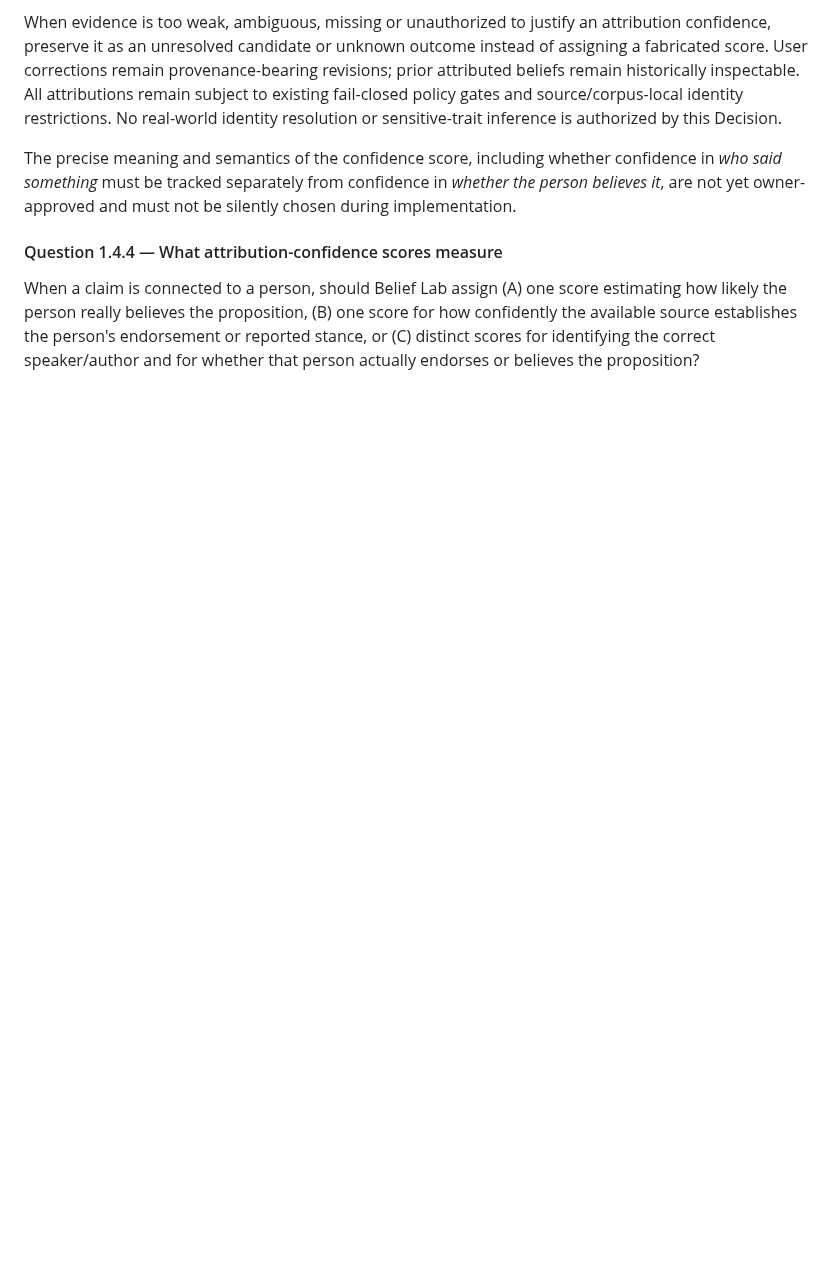
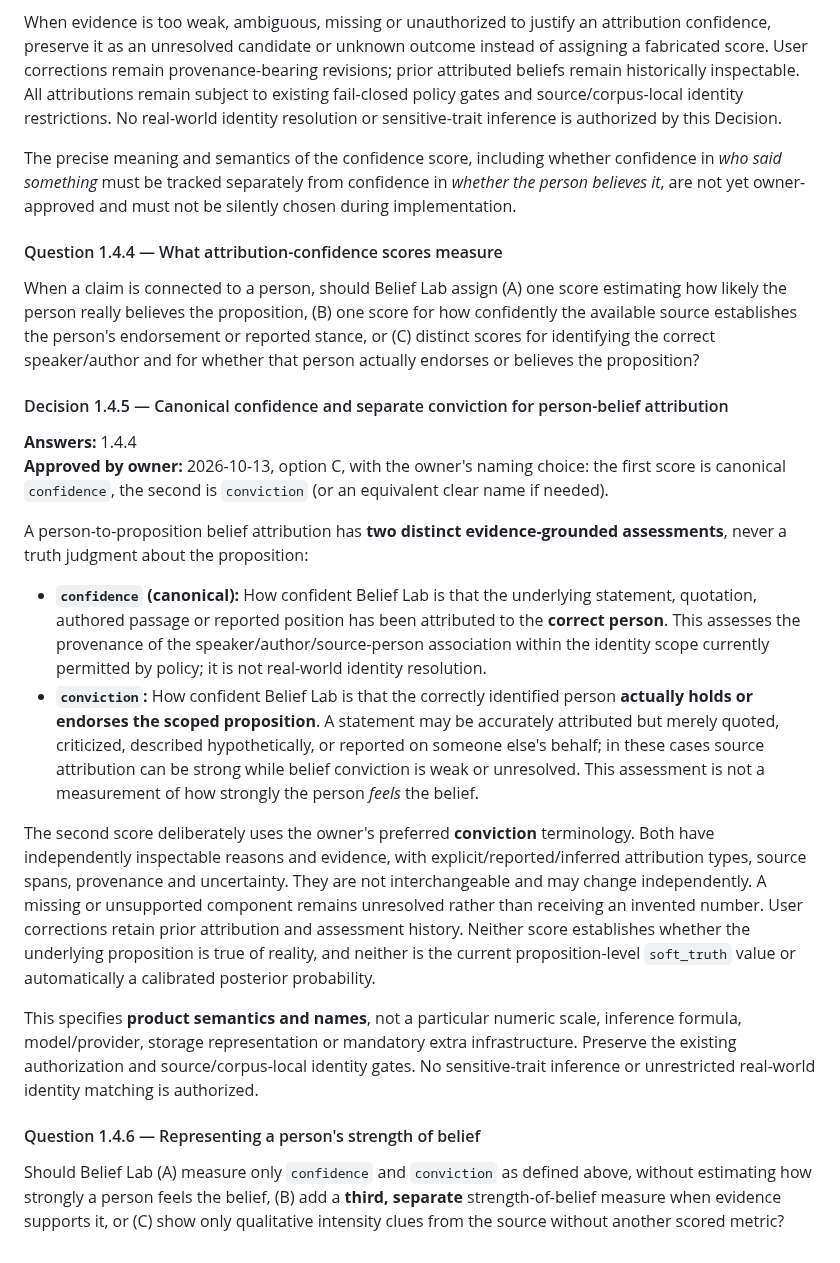
Before and after one commit to moritzbrantner/belief-lab, a Markdown page: docs/DECISION_ATLAS.md, the part around the change. GitHub-like rendering; blank space fills up the shorter version.

Commit message:
docs: define confidence and conviction for attributed beliefs

```diff
--- a/docs/DECISION_ATLAS.md
+++ b/docs/DECISION_ATLAS.md
@@ -213,3 +213,21 @@ The precise meaning and semantics of the confidence score, including whether con
 #### Question 1.4.4 — What attribution-confidence scores measure
 
 When a claim is connected to a person, should Belief Lab assign (A) one score estimating how likely the person really believes the proposition, (B) one score for how confidently the available source establishes the person's endorsement or reported stance, or (C) distinct scores for identifying the correct speaker/author and for whether that person actually endorses or believes the proposition?
+
+#### Decision 1.4.5 — Canonical confidence and separate conviction for person-belief attribution
+
+**Answers:** 1.4.4
+**Approved by owner:** 2026-10-13, option C, with the owner's naming choice: the first score is canonical `confidence`, the second is `conviction` (or an equivalent clear name if needed).
+
+A person-to-proposition belief attribution has **two distinct evidence-grounded assessments**, never a truth judgment about the proposition:
+
+- **`confidence` (canonical):** How confident Belief Lab is that the underlying statement, quotation, authored passage or reported position has been attributed to the **correct person**. This assesses the provenance of the speaker/author/source-person association within the identity scope currently permitted by policy; it is not real-world identity resolution.
+- **`conviction`:** How confident Belief Lab is that the correctly identified person **actually holds or endorses the scoped proposition**. A statement may be accurately attributed but merely quoted, criticized, described hypothetically, or reported on someone else's behalf; in these cases source attribution can be strong while belief conviction is weak or unresolved. This assessment is not a measurement of how strongly the person *feels* the belief.
+
+The second score deliberately uses the owner's preferred **conviction** terminology. Both have independently inspectable reasons and evidence, with explicit/reported/inferred attribution types, source spans, provenance and uncertainty. They are not interchangeable and may change independently. A missing or unsupported component remains unresolved rather than receiving an invented number. User corrections retain prior attribution and assessment history. Neither score establishes whether the underlying proposition is true of reality, and neither is the current proposition-level `soft_truth` value or automatically a calibrated posterior probability.
+
+This specifies **product semantics and names**, not a particular numeric scale, inference formula, model/provider, storage representation or mandatory extra infrastructure. Preserve the existing authorization and source/corpus-local identity gates. No sensitive-trait inference or unrestricted real-world identity matching is authorized.
+
+#### Question 1.4.6 — Representing a person's strength of belief
+
+Should Belief Lab (A) measure only `confidence` and `conviction` as defined above, without estimating how strongly a person feels the belief, (B) add a **third, separate** strength-of-belief measure when evidence supports it, or (C) show only qualitative intensity clues from the source without another scored metric?
```
